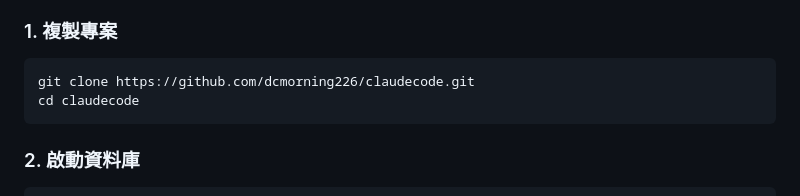
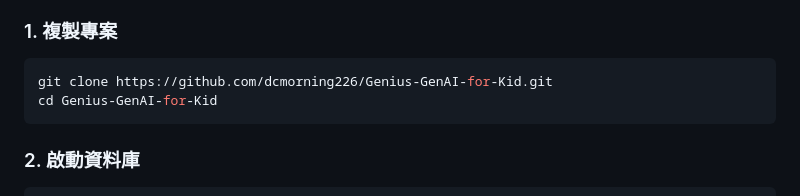
Before and after one commit to dcmorning226/Genius-GenAI-for-Kid, a Markdown page: README.md, the part around the change. Drawn GitHub-style.

Commit message:
docs: update repo name to Genius-GenAI-for-Kid
Co-Authored-By: Claude Opus 4.6 <noreply@anthropic.com>

````diff
--- a/README.md
+++ b/README.md
@@ -83,8 +83,8 @@ Companion 是一個為 4–6 歲兒童設計的 AI 角色陪伴式語音互動
 ### 1. 複製專案
 
 ```bash
-git clone https://github.com/dcmorning226/claudecode.git
-cd claudecode
+git clone https://github.com/dcmorning226/Genius-GenAI-for-Kid.git
+cd Genius-GenAI-for-Kid
 ```
 
 ### 2. 啟動資料庫
````
Also changed, not shown: INSTALL.md (+2 -2 lines).
